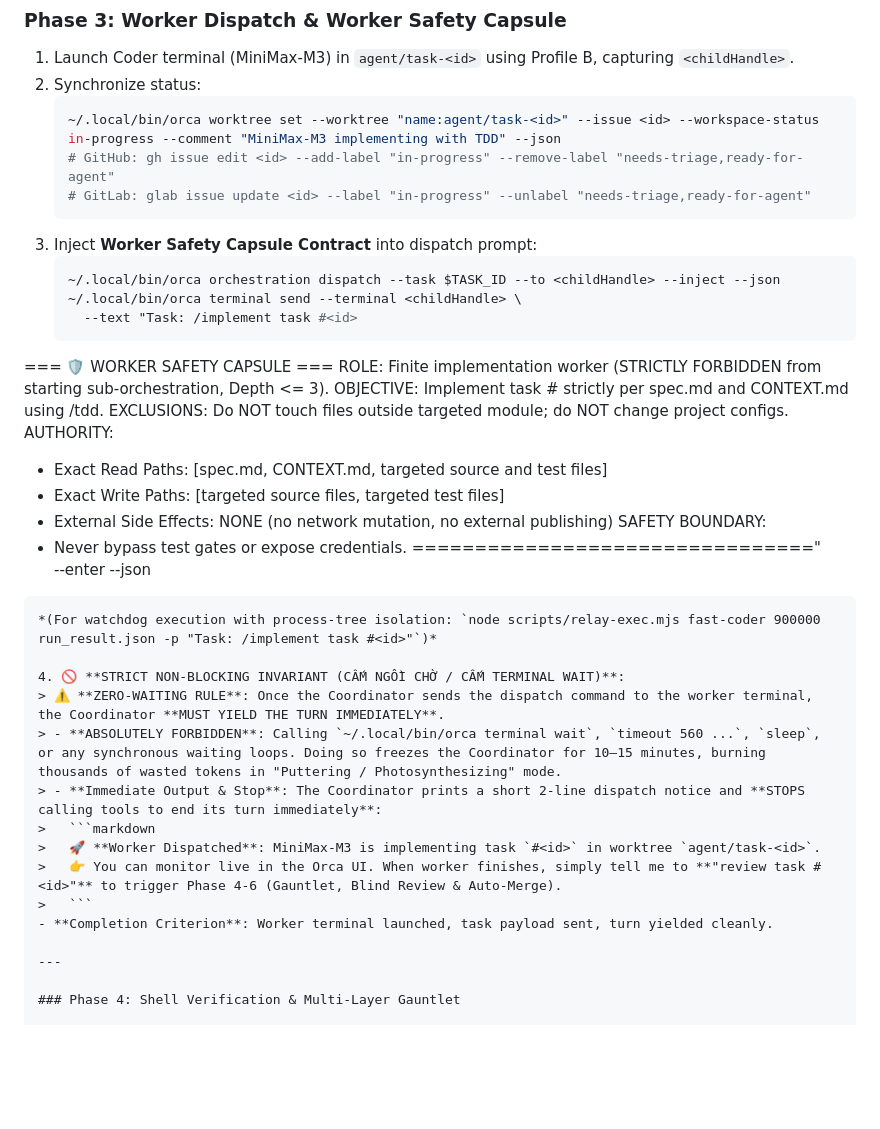
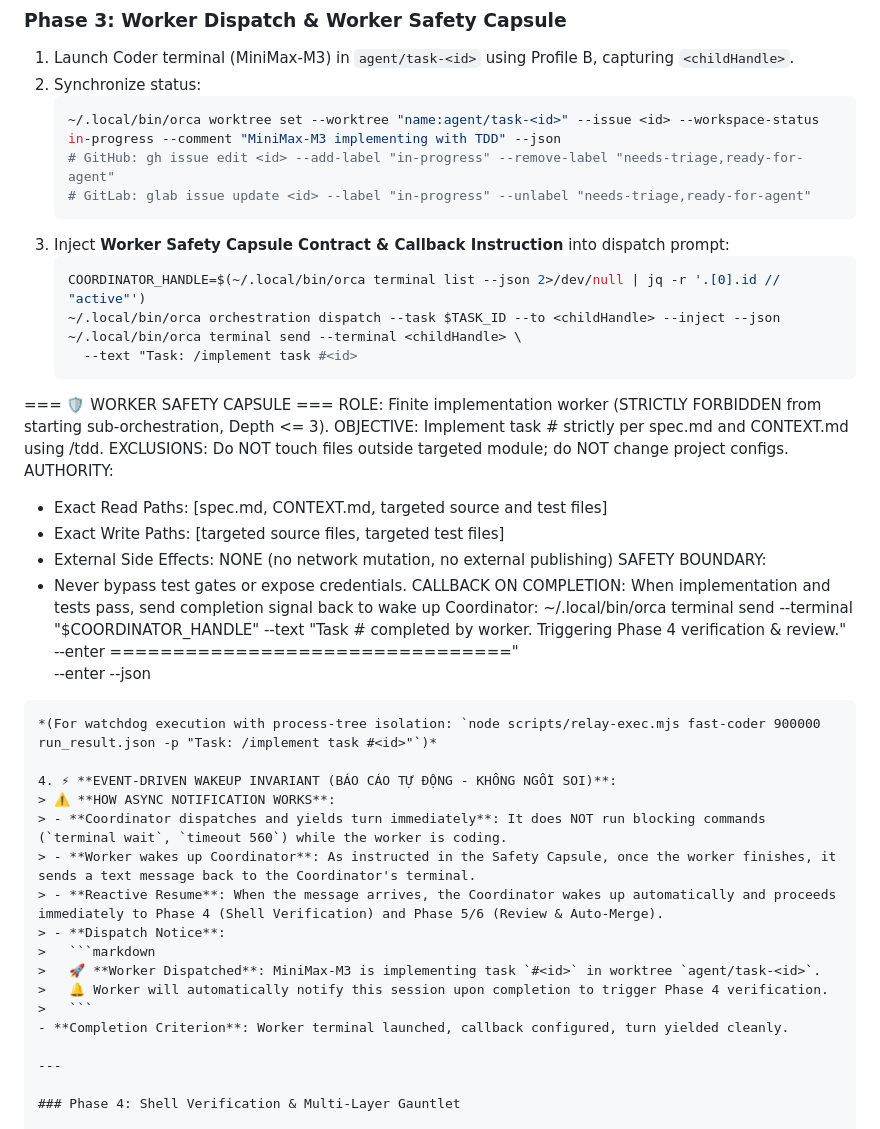
Before and after one commit to minhdevtry/orca-plugin, a Markdown page: skills/orca-orchestration/SKILL.md, the part around the change. Drawn GitHub-style; blank space fills up the shorter version.

Commit message:
feat: implement Event Callback Protocol where worker automatically notifies and wakes up Coordinator upon completion

````diff
--- a/skills/orca-orchestration/SKILL.md
+++ b/skills/orca-orchestration/SKILL.md
@@ -189,8 +189,9 @@ When advancing through the 6-stage lifecycle, the Agent MUST ALWAYS execute stat
    # GitHub: gh issue edit <id> --add-label "in-progress" --remove-label "needs-triage,ready-for-agent"
    # GitLab: glab issue update <id> --label "in-progress" --unlabel "needs-triage,ready-for-agent"
    ```
-3. Inject **Worker Safety Capsule Contract** into dispatch prompt:
+3. Inject **Worker Safety Capsule Contract & Callback Instruction** into dispatch prompt:
    ```bash
+   COORDINATOR_HANDLE=$(~/.local/bin/orca terminal list --json 2>/dev/null | jq -r '.[0].id // "active"')
    ~/.local/bin/orca orchestration dispatch --task $TASK_ID --to <childHandle> --inject --json
    ~/.local/bin/orca terminal send --terminal <childHandle> \
      --text "Task: /implement task #<id>
@@ -204,20 +205,25 @@ AUTHORITY:
   - External Side Effects: NONE (no network mutation, no external publishing)
 SAFETY BOUNDARY:
   - Never bypass test gates or expose credentials.
+CALLBACK ON COMPLETION:
+  When implementation and tests pass, send completion signal back to wake up Coordinator:
+  ~/.local/bin/orca terminal send --terminal \"$COORDINATOR_HANDLE\" --text \"Task #<id> completed by worker. Triggering Phase 4 verification & review.\" --enter
 ================================" \
      --enter --json
    ```
    *(For watchdog execution with process-tree isolation: `node scripts/relay-exec.mjs fast-coder 900000 run_result.json -p "Task: /implement task #<id>"`)*
 
-4. 🚫 **STRICT NON-BLOCKING INVARIANT (CẤM NGỒI CHỜ / CẤM TERMINAL WAIT)**:
-   > ⚠️ **ZERO-WAITING RULE**: Once the Coordinator sends the dispatch command to the worker terminal, the Coordinator **MUST YIELD THE TURN IMMEDIATELY**.
-   > - **ABSOLUTELY FORBIDDEN**: Calling `~/.local/bin/orca terminal wait`, `timeout 560 ...`, `sleep`, or any synchronous waiting loops. Doing so freezes the Coordinator for 10–15 minutes, burning thousands of wasted tokens in "Puttering / Photosynthesizing" mode.
-   > - **Immediate Output & Stop**: The Coordinator prints a short 2-line dispatch notice and **STOPS calling tools to end its turn immediately**:
+4. ⚡ **EVENT-DRIVEN WAKEUP INVARIANT (BÁO CÁO TỰ ĐỘNG - KHÔNG NGỒI SOI)**:
+   > ⚠️ **HOW ASYNC NOTIFICATION WORKS**:
+   > - **Coordinator dispatches and yields turn immediately**: It does NOT run blocking commands (`terminal wait`, `timeout 560`) while the worker is coding.
+   > - **Worker wakes up Coordinator**: As instructed in the Safety Capsule, once the worker finishes, it sends a text message back to the Coordinator's terminal.
+   > - **Reactive Resume**: When the message arrives, the Coordinator wakes up automatically and proceeds immediately to Phase 4 (Shell Verification) and Phase 5/6 (Review & Auto-Merge).
+   > - **Dispatch Notice**:
    >   ```markdown
    >   🚀 **Worker Dispatched**: MiniMax-M3 is implementing task `#<id>` in worktree `agent/task-<id>`.
-   >   👉 You can monitor live in the Orca UI. When worker finishes, simply tell me to **"review task #<id>"** to trigger Phase 4-6 (Gauntlet, Blind Review & Auto-Merge).
+   >   🔔 Worker will automatically notify this session upon completion to trigger Phase 4 verification.
    >   ```
-- **Completion Criterion**: Worker terminal launched, task payload sent, turn yielded cleanly.
+- **Completion Criterion**: Worker terminal launched, callback configured, turn yielded cleanly.
 
 ---
 
````
